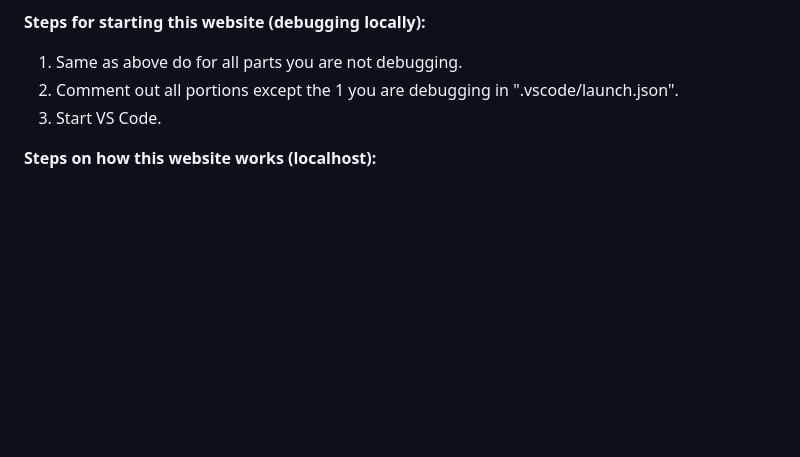
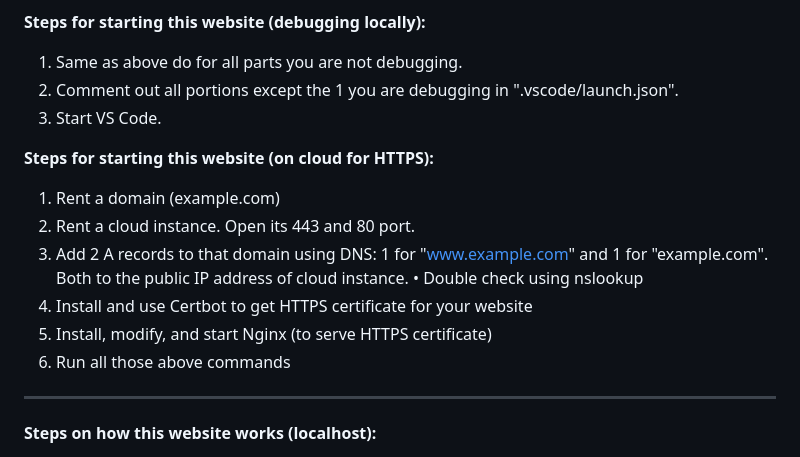
Before and after one commit to Jim-Qian/AIImageGeneration, a Markdown page: README.md, the part around the change. Drawn GitHub-style; blank space fills up the shorter version.

Commit message:
Updated README to explain deployment to cloud.

```diff
--- a/README.md
+++ b/README.md
@@ -10,6 +10,16 @@ PYTHONPATH=Backend FLASK_APP=controller2 flask run --host=localhost    ->  Runs
 2. Comment out all portions except the 1 you are debugging in ".vscode/launch.json".
 3. Start VS Code.
 
+**Steps for starting this website (on cloud for HTTPS):**
+1. Rent a domain (example.com)
+2. Rent a cloud instance. Open its 443 and 80 port.
+3. Add 2 A records to that domain using DNS: 1 for "www.example.com" and 1 for "example.com". Both to the public IP address of cloud instance.
+  •  Double check using nslookup
+4. Install and use Certbot to get HTTPS certificate for your website
+5. Install, modify, and start Nginx (to serve HTTPS certificate)
+6. Run all those above commands
+
+------
 
 **Steps on how this website works (localhost):**
 1. Browser goes to localhost:3000. Gets served generated HTML and CSS and Javascript built from ts, tsx, and css by Next.js.
```
